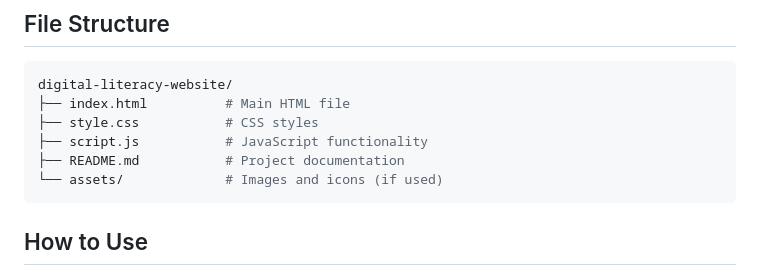
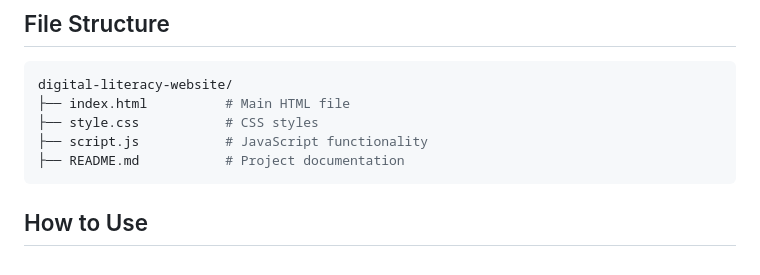
Before and after one commit to clorensia/LiterasiDigital, a Markdown page: README.md, the part around the change. Drawn GitHub-style.

````diff
--- a/README.md
+++ b/README.md
@@ -78,7 +78,6 @@ digital-literacy-website/
 ├── style.css           # CSS styles
 ├── script.js           # JavaScript functionality
 ├── README.md           # Project documentation
-└── assets/             # Images and icons (if used)
 ```
 
 ## How to Use
````
